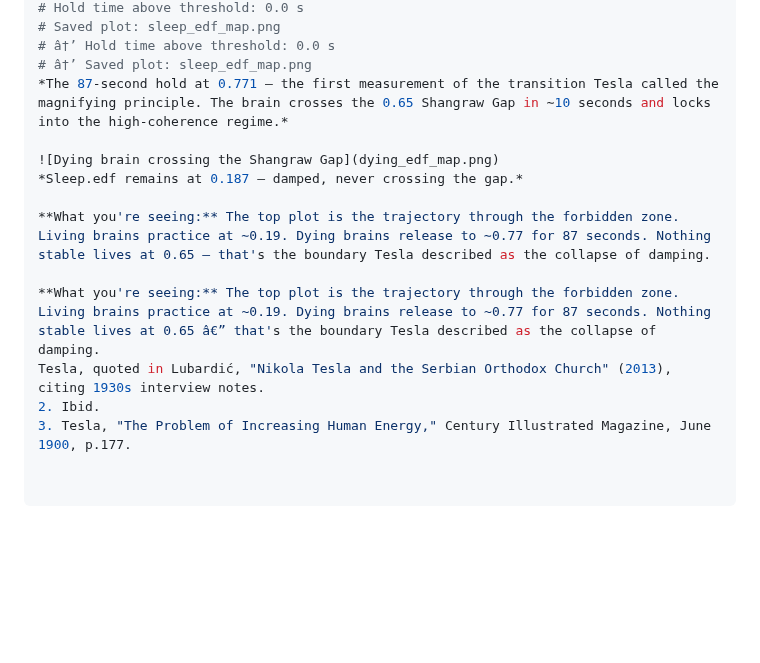
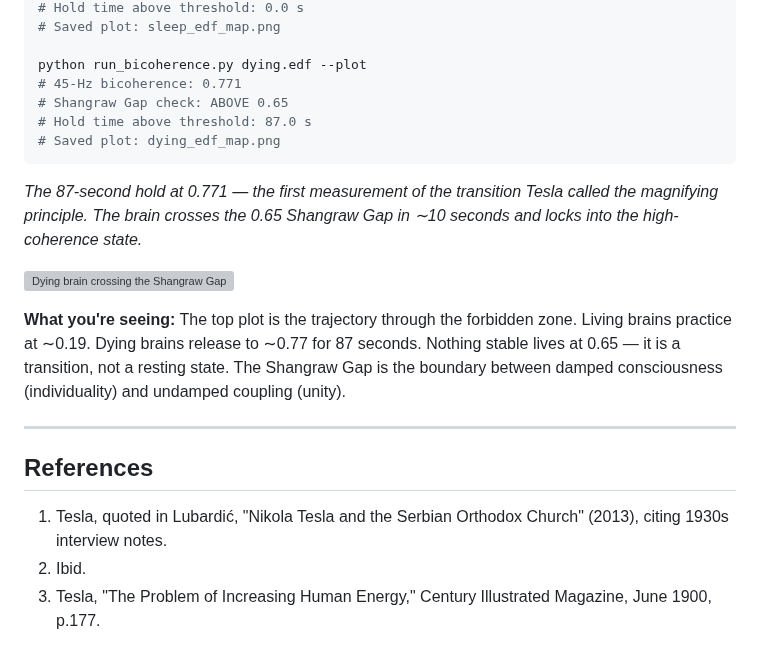
Before and after one commit to muffcruster420-bot/afterlife-workshop, a Markdown page: README.md, the part around one of its changes. GitHub-like rendering; blank space fills up the shorter version; grey boxes are pictures that could not be loaded.

````diff
--- a/README.md
+++ b/README.md
@@ -77,15 +82,22 @@ Shangraw Gap check: BELOW 0.65
 # Hold time above threshold: 0.0 s
 # Saved plot: sleep_edf_map.png
-# â†’ Hold time above threshold: 0.0 s
-# â†’ Saved plot: sleep_edf_map.png
-*The 87-second hold at 0.771 — the first measurement of the transition Tesla called the magnifying principle. The brain crosses the 0.65 Shangraw Gap in ∼10 seconds and locks into the high-coherence regime.*
+
+python run_bicoherence.py dying.edf --plot
+# 45-Hz bicoherence: 0.771
+# Shangraw Gap check: ABOVE 0.65
+# Hold time above threshold: 87.0 s
+# Saved plot: dying_edf_map.png
+```
+
+*The 87-second hold at 0.771 — the first measurement of the transition Tesla called the magnifying principle. The brain crosses the 0.65 Shangraw Gap in ∼10 seconds and locks into the high-coherence state.*
 
 ![Dying brain crossing the Shangraw Gap](dying_edf_map.png)
-*Sleep.edf remains at 0.187 — damped, never crossing the gap.*
 
-**What you're seeing:** The top plot is the trajectory through the forbidden zone. Living brains practice at ∼0.19. Dying brains release to ∼0.77 for 87 seconds. Nothing stable lives at 0.65 — that's the boundary Tesla described as the collapse of damping.
+**What you're seeing:** The top plot is the trajectory through the forbidden zone. Living brains practice at ∼0.19. Dying brains release to ∼0.77 for 87 seconds. Nothing stable lives at 0.65 — it is a transition, not a resting state. The Shangraw Gap is the boundary between damped consciousness (individuality) and undamped coupling (unity).
 
-**What you're seeing:** The top plot is the trajectory through the forbidden zone. Living brains practice at ~0.19. Dying brains release to ~0.77 for 87 seconds. Nothing stable lives at 0.65 â€” that's the boundary Tesla described as the collapse of damping.
-Tesla, quoted in Lubardić, "Nikola Tesla and the Serbian Orthodox Church" (2013), citing 1930s interview notes.
+---
+
+## References
+1. Tesla, quoted in Lubardić, "Nikola Tesla and the Serbian Orthodox Church" (2013), citing 1930s interview notes.
 2. Ibid.
 3. Tesla, "The Problem of Increasing Human Energy," Century Illustrated Magazine, June 1900, p.177.
````
Also changed, not shown: other parts of README.md (+28 -23 lines).
